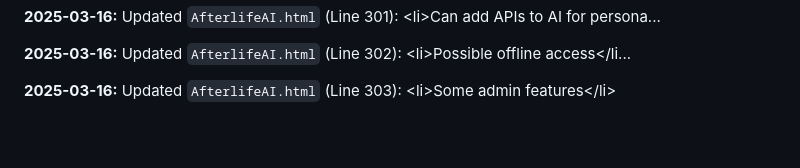
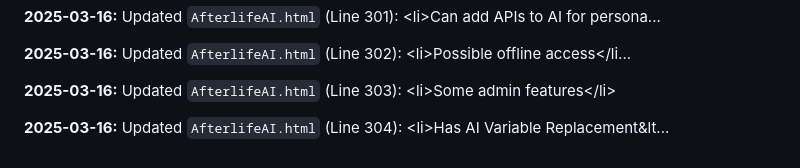
Before and after one commit to JayCoderr/AfterlifeReloaded, a Markdown page: README.md, the part around the change. GitHub-like rendering; blank space fills up the shorter version.

Commit message:
Appending update log to README.md

```diff
--- a/README.md
+++ b/README.md
@@ -660,3 +660,5 @@
 **2025-03-16:** Updated `AfterlifeAI.html` (Line 302): 							&lt;li&gt;Possible offline access&lt;/li...
 
 **2025-03-16:** Updated `AfterlifeAI.html` (Line 303): 							&lt;li&gt;Some admin features&lt;/li&gt;
+
+**2025-03-16:** Updated `AfterlifeAI.html` (Line 304): 							&lt;li&gt;Has AI Variable Replacement&lt...
```
